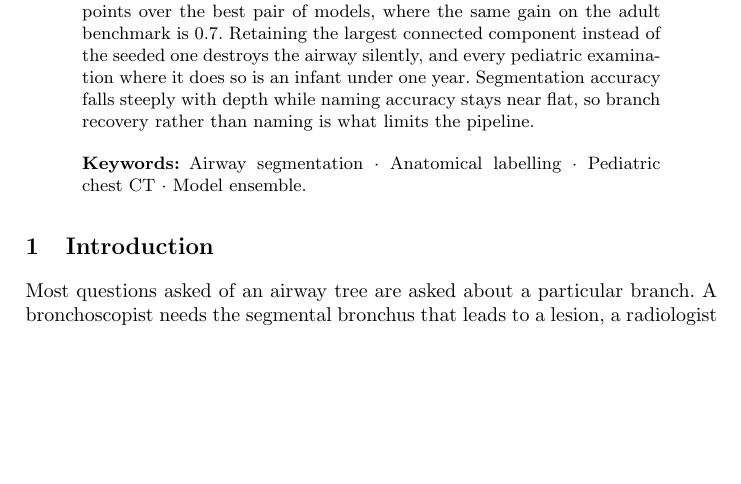
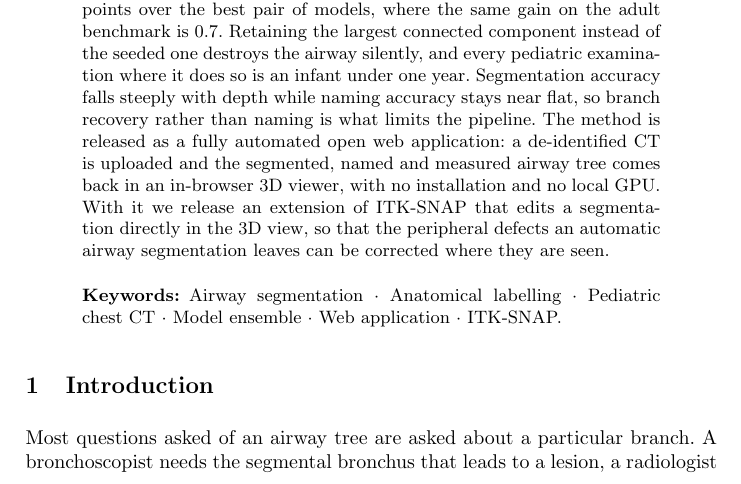
Before and after one commit to HUmutI/bch-airway, a LaTeX paper (paper/airway_method_paper.tex): part of page 1 of 15, cut so that both start at the same text, the shorter picture padded with empty space. Compiled offline with pdfLaTeX.

Commit message:
Paper abstract: the open web application and the ITK-SNAP 3D editing extension
Co-Authored-By: Claude Fable 5.1 <noreply@anthropic.com>

```diff
--- a/paper/airway_method_paper.tex
+++ b/paper/airway_method_paper.tex
@@ -100,10 +100,15 @@ the largest connected component instead of the seeded one destroys the airway
 silently, and every pediatric examination where it does so is an infant under
 one year. Segmentation accuracy falls steeply with depth while naming accuracy
 stays near flat, so branch recovery rather than naming is what limits the
-pipeline.
+pipeline. The method is released as a fully automated open web application:
+a de-identified CT is uploaded and the segmented, named and measured airway
+tree comes back in an in-browser 3D viewer, with no installation and no local
+GPU. With it we release an extension of ITK-SNAP that edits a segmentation
+directly in the 3D view, so that the peripheral defects an automatic airway
+segmentation leaves can be corrected where they are seen.
 
 \keywords{Airway segmentation \and Anatomical labelling \and Pediatric chest CT
-\and Model ensemble.}
+\and Model ensemble \and Web application \and ITK-SNAP.}
 \end{abstract}
 
 % =====================================================================
```
